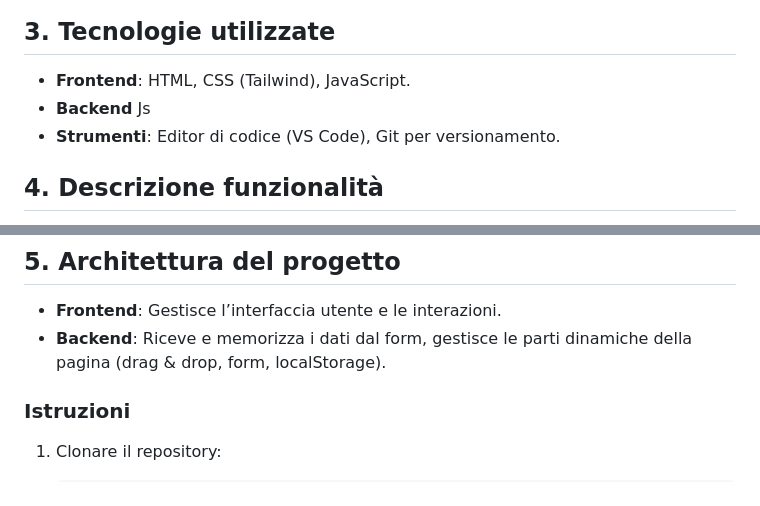
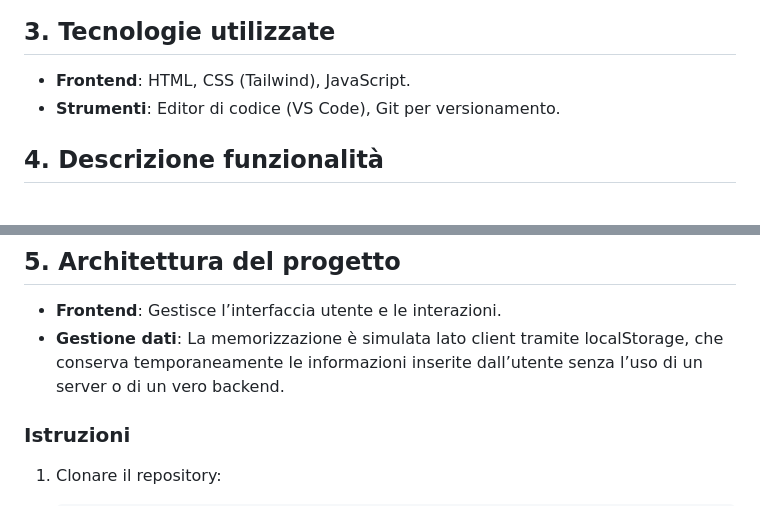
Before and after one commit to D4rknezSl1me/kanbanboard-scuola, a Markdown page: README.md, 2 parts joined by grey strips. Drawn GitHub-style.

Commit message:
Modifica voci BACKEND

```diff
--- a/README.md
+++ b/README.md
@@ -39,7 +39,6 @@ Questo progetto ha come obiettivo la realizzazione di una **Kanban Board digital
 ## 3. Tecnologie utilizzate
 
 * **Frontend**: HTML, CSS (Tailwind), JavaScript.
-* **Backend** Js
 * **Strumenti**: Editor di codice (VS Code), Git per versionamento.
 
 ## 4. Descrizione funzionalità
@@ -55,7 +54,7 @@ Questo progetto ha come obiettivo la realizzazione di una **Kanban Board digital
 ## 5. Architettura del progetto
 
 * **Frontend**: Gestisce l’interfaccia utente e le interazioni.
-* **Backend**: Riceve e memorizza i dati dal form, gestisce le parti dinamiche della pagina (drag & drop, form, localStorage).
+* **Gestione dati**: La memorizzazione è simulata lato client tramite localStorage, che conserva temporaneamente le informazioni inserite dall’utente senza l’uso di un server o di un vero backend.
 
 
 ### Istruzioni
```
